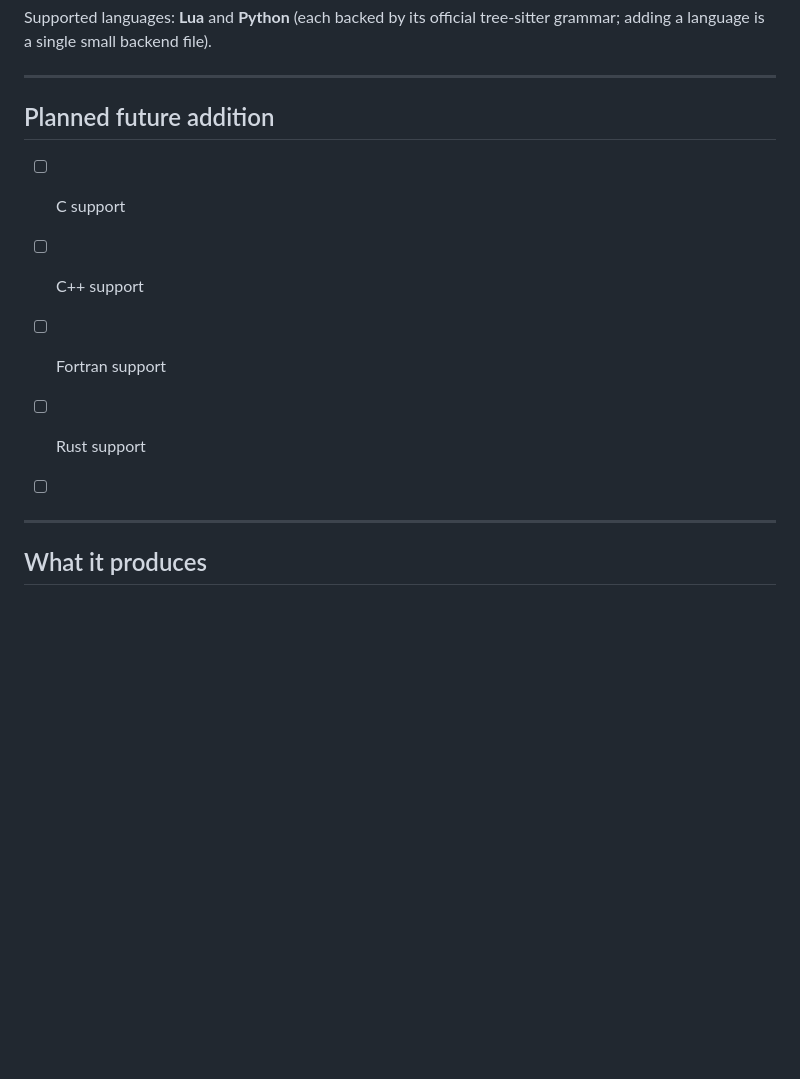
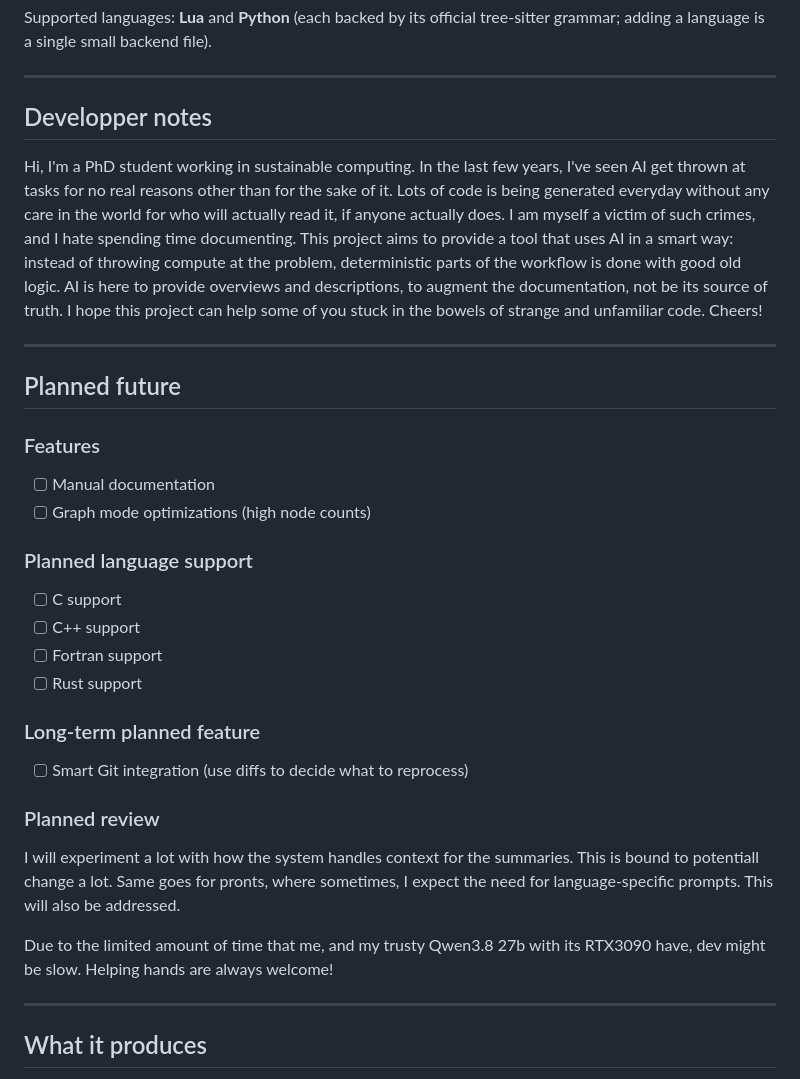
Before and after one commit to lele394/kodama-docs, a Markdown page: README.md, the part around the change. GitHub-like rendering; blank space fills up the shorter version.

Commit message:
Readme personal update

```diff
--- a/README.md
+++ b/README.md
@@ -22,15 +22,47 @@ tree-sitter grammar; adding a language is a single small backend file).
 
 ---
 
-## Planned future addition
+## Developper notes
+
+Hi, I'm a PhD student working in sustainable computing. In the last few years,
+I've seen AI get thrown at tasks for no real reasons other than for the sake
+of it. Lots of code is being generated everyday without any care in the world
+for who will actually read it, if anyone actually does. I am myself a victim
+of such crimes, and I hate spending time documenting. This project aims to
+provide a tool that uses AI in a smart way: instead of throwing compute at
+the problem, deterministic parts of the workflow is done with good old logic.
+AI is here to provide overviews and descriptions, to augment the documentation,
+not be its source of truth. I hope this project can help some of you stuck in
+the bowels of strange and unfamiliar code. Cheers!
+
+---
+
+## Planned future
+
+### Features
+
+- [ ] Manual documentation
+- [ ] Graph mode optimizations (high node counts)
+
+### Planned language support
 
 - [ ] C support
 - [ ] C++ support
 - [ ] Fortran support
 - [ ] Rust support
 
-- [ ]
+### Long-term planned feature
 
+- [ ] Smart Git integration (use diffs to decide what to reprocess)
+
+### Planned review
+
+I will experiment a lot with how the system handles context for the summaries.
+This is bound to potentiall change a lot. Same goes for pronts, where sometimes,
+I expect the need for language-specific prompts. This will also be addressed.
+
+Due to the limited amount of time that me, and my trusty Qwen3.8 27b with its
+RTX3090 have, dev might be slow. Helping hands are always welcome!
 
 ---
 
```
